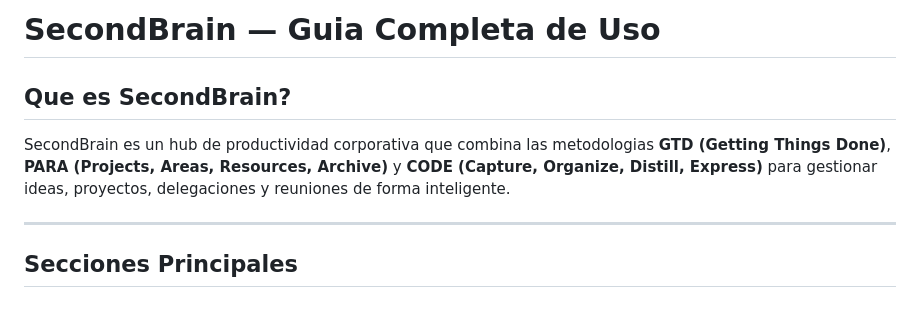
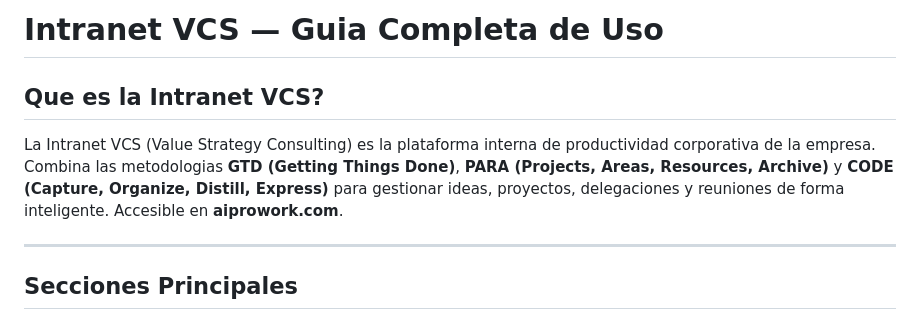
Before and after one commit to TobbenTT/SecondBrain, a Markdown page: knowledge/Guia Intranet VCS - Como Funciona Cada Seccion.md, the part around the change. Rendered like a GitHub page.

Commit message:
Rename guide: SecondBrain → Intranet VCS
The product is the company intranet, not SecondBrain (repo name is legacy).

Co-Authored-By: Claude Opus 4.6 <noreply@anthropic.com>

```diff
--- a/knowledge/Guia SecondBrain - Como Funciona Cada Seccion.md
+++ b/knowledge/Guia Intranet VCS - Como Funciona Cada Seccion.md
@@ -1,8 +1,8 @@
-# SecondBrain — Guia Completa de Uso
+# Intranet VCS — Guia Completa de Uso
 
-## Que es SecondBrain?
+## Que es la Intranet VCS?
 
-SecondBrain es un hub de productividad corporativa que combina las metodologias **GTD (Getting Things Done)**, **PARA (Projects, Areas, Resources, Archive)** y **CODE (Capture, Organize, Distill, Express)** para gestionar ideas, proyectos, delegaciones y reuniones de forma inteligente.
+La Intranet VCS (Value Strategy Consulting) es la plataforma interna de productividad corporativa de la empresa. Combina las metodologias **GTD (Getting Things Done)**, **PARA (Projects, Areas, Resources, Archive)** y **CODE (Capture, Organize, Distill, Express)** para gestionar ideas, proyectos, delegaciones y reuniones de forma inteligente. Accesible en **aiprowork.com**.
 
 ---
 
```
